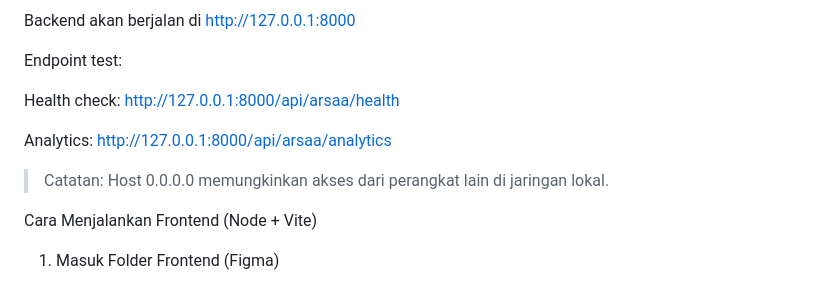
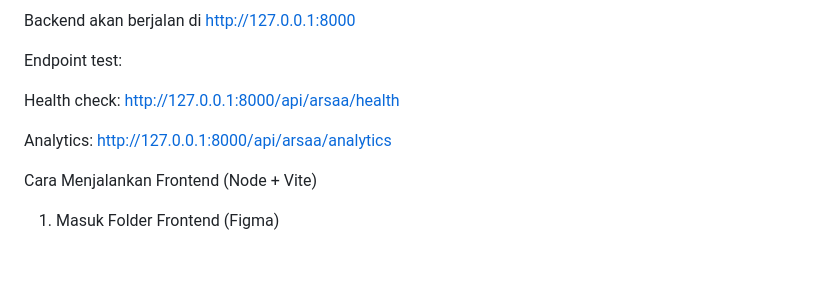
Before and after one commit to darmansah-zetnov/ARSAADIMENSION-SUBMISSION, a Markdown page: README.md, the part around the change. Rendered like a GitHub page; blank space fills up the shorter version.

```diff
--- a/README.md
+++ b/README.md
@@ -80,8 +80,6 @@ Health check: http://127.0.0.1:8000/api/arsaa/health
 
 Analytics: http://127.0.0.1:8000/api/arsaa/analytics
 
-> Catatan: Host 0.0.0.0 memungkinkan akses dari perangkat lain di jaringan lokal.
-
 Cara Menjalankan Frontend (Node + Vite)
 
 1. Masuk Folder Frontend (Figma)
```
